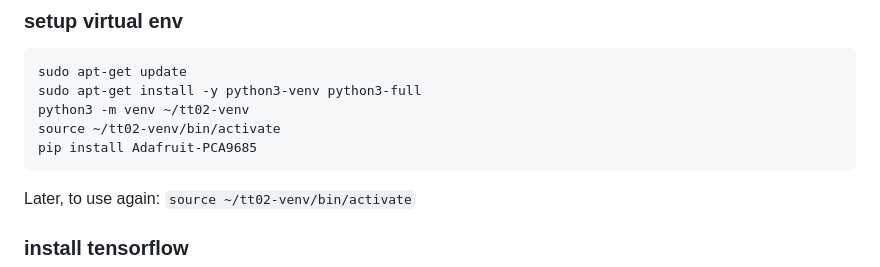
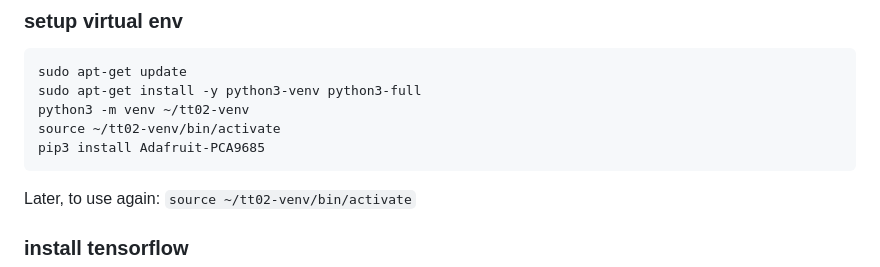
Before and after one commit to Heiii119/PiCar, a Markdown page: README.md, the part around the change. Drawn GitHub-style.

````diff
--- a/README.md
+++ b/README.md
@@ -11,7 +11,7 @@ sudo apt-get update
 sudo apt-get install -y python3-venv python3-full
 python3 -m venv ~/tt02-venv
 source ~/tt02-venv/bin/activate
-pip install Adafruit-PCA9685
+pip3 install Adafruit-PCA9685
 ```
 Later, to use again: ```source ~/tt02-venv/bin/activate```
 
````
